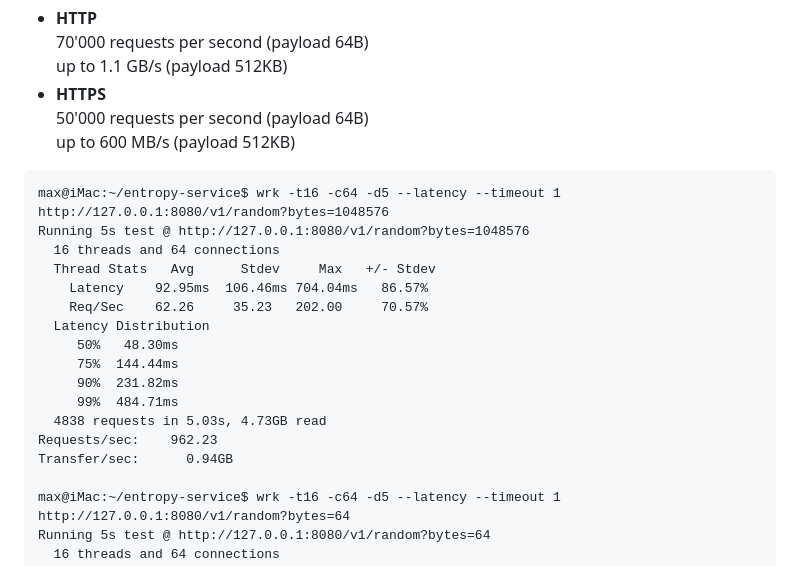
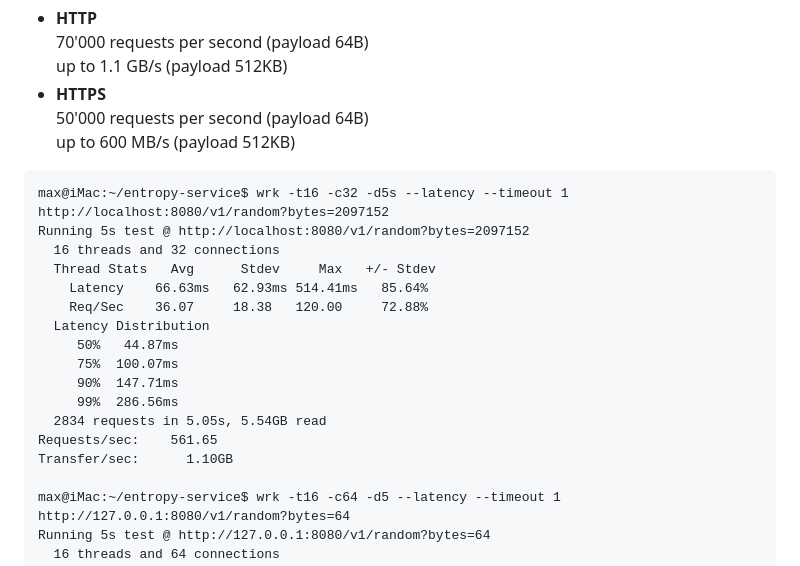
Before and after one commit to fantuz/entropy-service, a Markdown page: README.md, the part around the change. Rendered like a GitHub page.

````diff
--- a/README.md
+++ b/README.md
@@ -114,20 +114,20 @@ up to 1.1 GB/s (payload 512KB)
 up to 600 MB/s (payload 512KB)
 
 ```
-max@iMac:~/entropy-service$ wrk -t16 -c64 -d5 --latency --timeout 1 http://127.0.0.1:8080/v1/random?bytes=1048576
-Running 5s test @ http://127.0.0.1:8080/v1/random?bytes=1048576
-  16 threads and 64 connections
+max@iMac:~/entropy-service$ wrk -t16 -c32 -d5s --latency --timeout 1 http://localhost:8080/v1/random?bytes=2097152
+Running 5s test @ http://localhost:8080/v1/random?bytes=2097152
+  16 threads and 32 connections
   Thread Stats   Avg      Stdev     Max   +/- Stdev
-    Latency    92.95ms  106.46ms 704.04ms   86.57%
-    Req/Sec    62.26     35.23   202.00     70.57%
+    Latency    66.63ms   62.93ms 514.41ms   85.64%
+    Req/Sec    36.07     18.38   120.00     72.88%
   Latency Distribution
-     50%   48.30ms
-     75%  144.44ms
-     90%  231.82ms
-     99%  484.71ms
-  4838 requests in 5.03s, 4.73GB read
-Requests/sec:    962.23
-Transfer/sec:      0.94GB
+     50%   44.87ms
+     75%  100.07ms
+     90%  147.71ms
+     99%  286.56ms
+  2834 requests in 5.05s, 5.54GB read
+Requests/sec:    561.65
+Transfer/sec:      1.10GB
 
 max@iMac:~/entropy-service$ wrk -t16 -c64 -d5 --latency --timeout 1 http://127.0.0.1:8080/v1/random?bytes=64
 Running 5s test @ http://127.0.0.1:8080/v1/random?bytes=64
````
